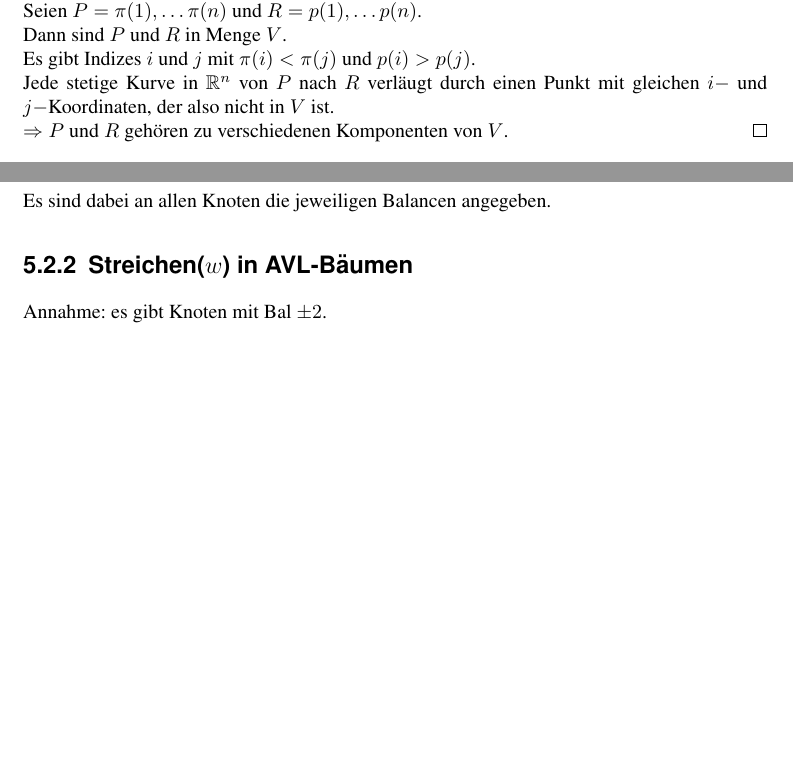
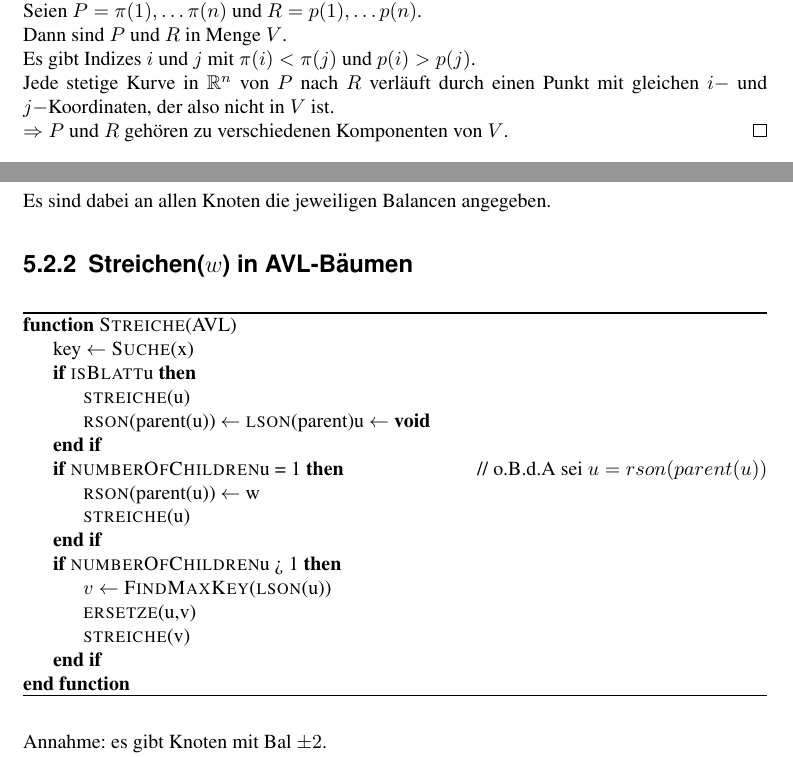
Before and after one commit to FinnIckler/Algorithmen-Skript-Update-SS-16, a LaTeX document (algo.tex, which reads chapters/4-sortieren.tex, chapters/5-dynamische-mengen.tex): two parts of pages 30 and 39 of 100, joined at a grey line, cut so that both start at the same text, the shorter picture padded with empty space. Compiled offline with pdfLaTeX.

Commit message:
Algorithmus im AVL Baum

```diff
--- a/chapters/4-sortieren.tex
+++ b/chapters/4-sortieren.tex
@@ -504,6 +504,6 @@ Seien $\pi$ und $p$ verschiedene Permutationen von $\{1,\ldots n \}.$\\
 Seien $P = \pi(1),\ldots \pi(n)$ und $R = p(1), \ldots p(n)$.\\
 Dann sind $P$ und $R$ in Menge $V$.\\
 Es gibt Indizes $i$ und $j$ mit $\pi(i) < \pi(j)$ und $p(i) > p(j)$.\\
-Jede stetige Kurve in $\R^n$ von $P$ nach $R$ verläugt durch einen Punkt mit gleichen $i-$ und $j-$Koordinaten, der also nicht in $V$ ist.\\
+Jede stetige Kurve in $\R^n$ von $P$ nach $R$ verläuft durch einen Punkt mit gleichen $i-$ und $j-$Koordinaten, der also nicht in $V$ ist.\\
 $\Rightarrow P$ und $R$ gehören zu verschiedenen Komponenten von $V$.
 \end{proof}
--- a/chapters/5-dynamische-mengen.tex
+++ b/chapters/5-dynamische-mengen.tex
@@ -243,6 +243,28 @@
 
 
         \subsection{Streichen($w$) in AVL-Bäumen}
+			\begin{algorithmic}
+\begin{algorithm}
+\Function{Streiche}{AVL}
+	\State key $\gets$ \Call{Suche}{x}
+	\If{\textsc{isBlatt}{u}}
+		\State \Call{streiche}{u}
+		\State \Call{rson}{parent(u)} $\gets$ \Call{lson}{parent}{u}
+		$\gets$ \textbf{void}
+	\EndIf
+	\If{\textsc{numberOfChildren}{u} = 1}\Comment{o.B.d.A sei $u = rson(parent(u))$}
+		\State \Call{rson}{parent(u)} $\gets$ w
+		\State \Call{streiche}{u}
+	\EndIf
+	\If{\textsc{numberOfChildren}{u} > 1}
+		\State $v \gets$  \Call{FindMaxKey}{\textsc{lson}(u)}
+		\State \Call{ersetze}{u,v}
+		\State \Call{streiche}{v}
+	\EndIf
+\EndFunction
+
+\end{algorithm}
+\end{algorithmic}
             Annahme: es gibt Knoten mit Bal $\pm 2$.\\
             Sei $u$ der tiefste solche Knoten.\\
             O.B.d.A. sei $Bal(u) = 2$.\\
```
Also changed, not shown: algo.pdf.
